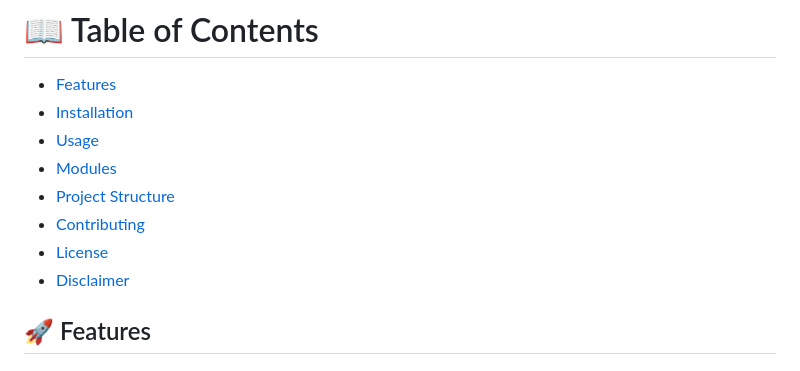
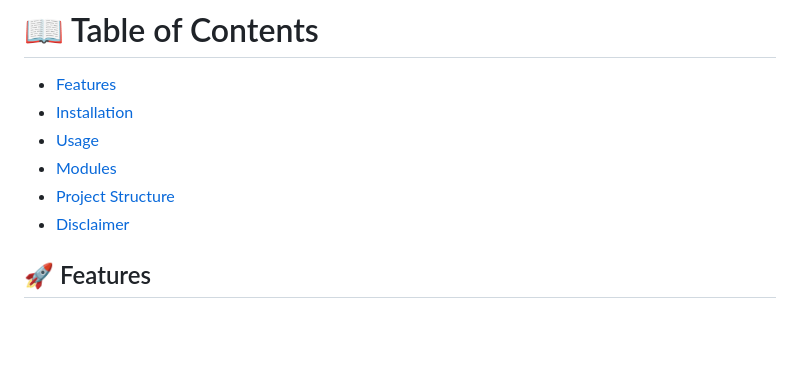
Before and after one commit to haseeeb5/Beee-ReconTool, a Markdown page: README.md, the part around one of its changes. Rendered like a GitHub page; blank space fills up the shorter version.

```diff
--- a/README.md
+++ b/README.md
@@ -22,8 +22,6 @@
 - [Usage](#-usage)
 - [Modules](#-modules)
 - [Project Structure](#-project-structure)
-- [Contributing](#-contributing)
-- [License](#-license)
 - [Disclaimer](#-legal-disclaimer)
 
 ## 🚀 Features
```
Also changed, not shown: other parts of README.md (+1 -1 lines).
